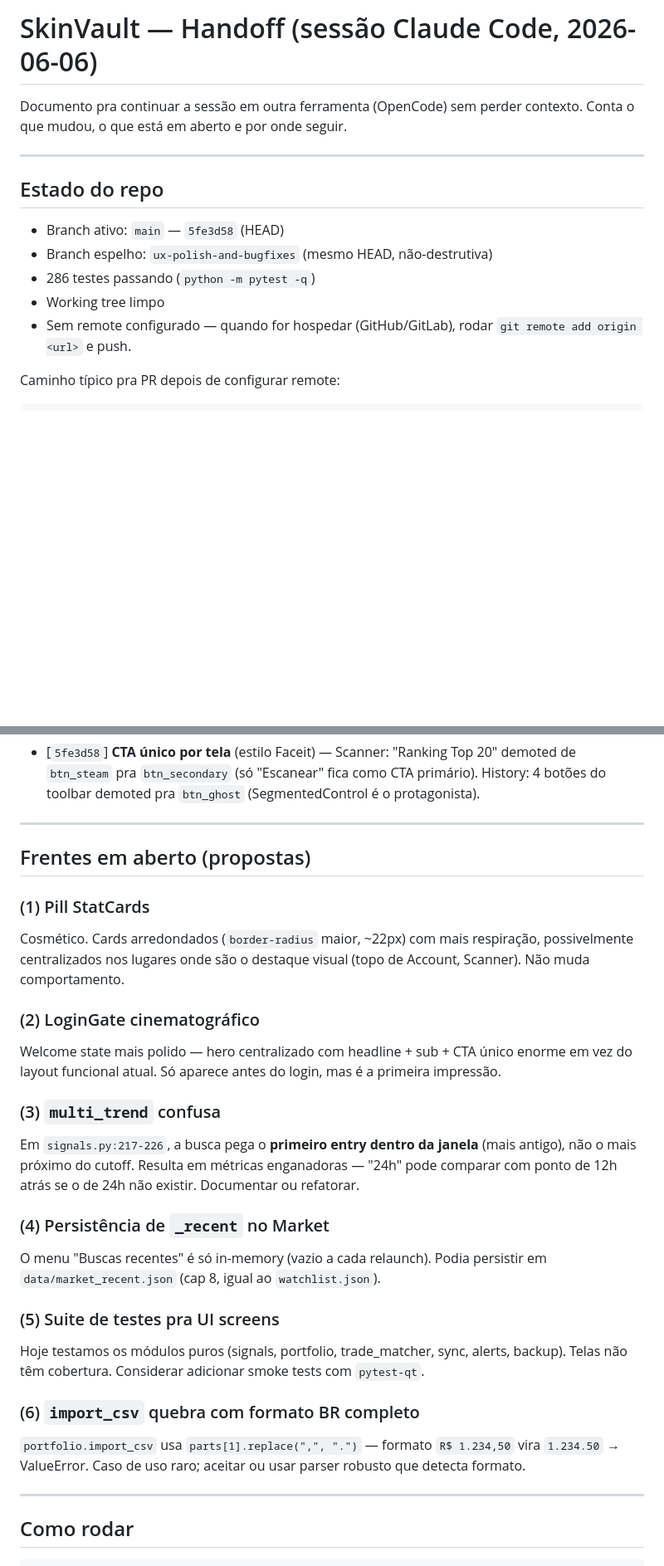
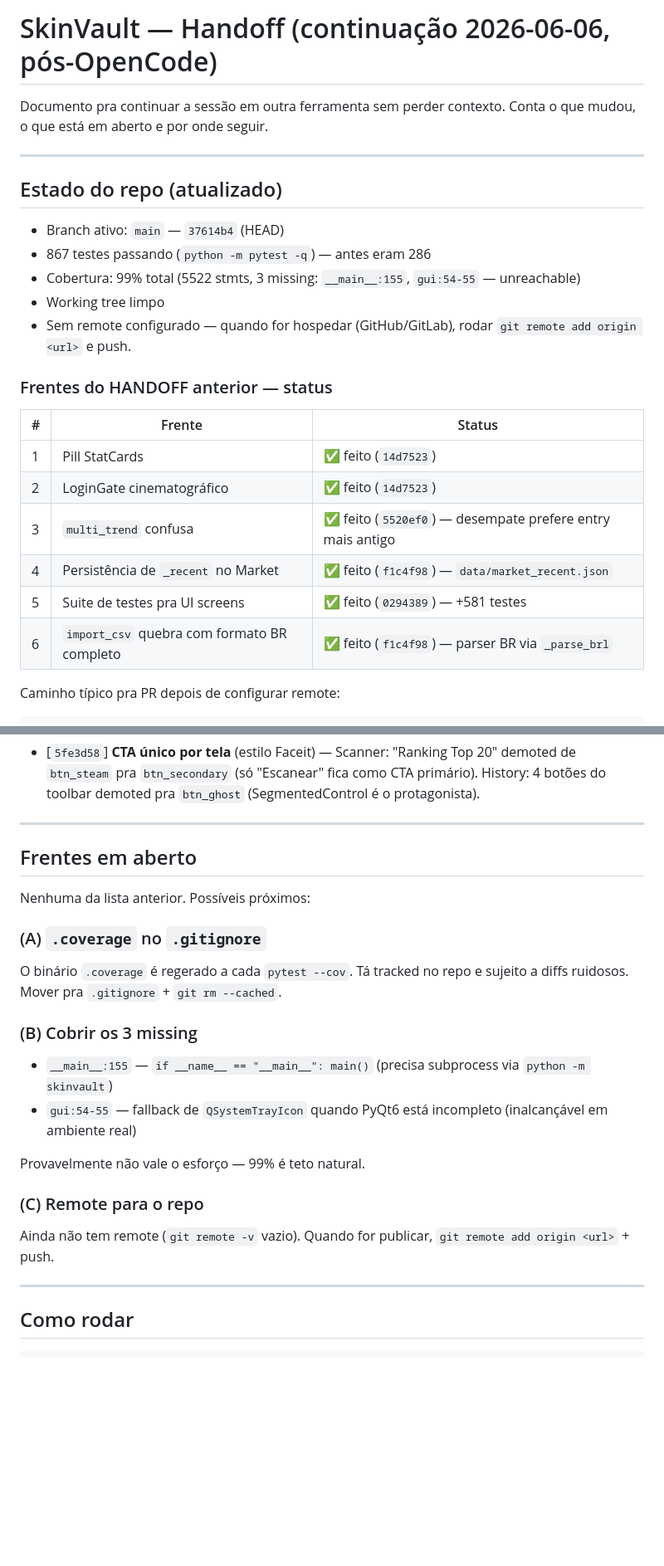
Before and after one commit to pedronokia/galaseca, a Markdown page: HANDOFF.md, 2 parts joined by grey strips. Shown at 83% size. Drawn GitHub-style; blank space fills up the shorter version.

Commit message:
docs: HANDOFF.md atualizado pós-OpenCode (6 frentes resolvidas, 867 testes)
Frentes #1-#6 do handoff anterior foram todas entregues. Lista as
referencias por commit e os possiveis proximos passos (gitignore do
.coverage, remote, etc.).

Co-Authored-By: Claude Opus 4.7 <noreply@anthropic.com>

```diff
--- a/HANDOFF.md
+++ b/HANDOFF.md
@@ -1,19 +1,29 @@
-# SkinVault — Handoff (sessão Claude Code, 2026-06-06)
+# SkinVault — Handoff (continuação 2026-06-06, pós-OpenCode)
 
-Documento pra continuar a sessão em outra ferramenta (OpenCode) sem
-perder contexto. Conta o que mudou, o que está em aberto e por onde
-seguir.
+Documento pra continuar a sessão em outra ferramenta sem perder contexto.
+Conta o que mudou, o que está em aberto e por onde seguir.
 
 ---
 
-## Estado do repo
+## Estado do repo (atualizado)
 
-- Branch ativo: `main` — `5fe3d58` (HEAD)
-- Branch espelho: `ux-polish-and-bugfixes` (mesmo HEAD, não-destrutiva)
-- 286 testes passando (`python -m pytest -q`)
+- Branch ativo: `main` — `37614b4` (HEAD)
+- 867 testes passando (`python -m pytest -q`) — antes eram 286
+- Cobertura: 99% total (5522 stmts, 3 missing: `__main__:155`, `gui:54-55` — unreachable)
 - Working tree limpo
 - Sem remote configurado — quando for hospedar (GitHub/GitLab),
   rodar `git remote add origin <url>` e push.
+
+### Frentes do HANDOFF anterior — status
+
+| # | Frente | Status |
+|---|--------|--------|
+| 1 | Pill StatCards | ✅ feito (`14d7523`) |
+| 2 | LoginGate cinematográfico | ✅ feito (`14d7523`) |
+| 3 | `multi_trend` confusa | ✅ feito (`5520ef0`) — desempate prefere entry mais antigo |
+| 4 | Persistência de `_recent` no Market | ✅ feito (`f1c4f98`) — `data/market_recent.json` |
+| 5 | Suite de testes pra UI screens | ✅ feito (`0294389`) — +581 testes |
+| 6 | `import_csv` quebra com formato BR completo | ✅ feito (`f1c4f98`) — parser BR via `_parse_brl` |
 
 Caminho típico pra PR depois de configurar remote:
 
@@ -91,38 +101,22 @@ gh pr create --base main --head ux-polish-and-bugfixes
 
 ---
 
-## Frentes em aberto (propostas)
+## Frentes em aberto
 
-### (1) Pill StatCards
-Cosmético. Cards arredondados (`border-radius` maior, ~22px) com
-mais respiração, possivelmente centralizados nos lugares onde são o
-destaque visual (topo de Account, Scanner). Não muda comportamento.
+Nenhuma da lista anterior. Possíveis próximos:
 
-### (2) LoginGate cinematográfico
-Welcome state mais polido — hero centralizado com headline + sub +
-CTA único enorme em vez do layout funcional atual. Só aparece antes
-do login, mas é a primeira impressão.
+### (A) `.coverage` no `.gitignore`
+O binário `.coverage` é regerado a cada `pytest --cov`. Tá tracked no repo
+e sujeito a diffs ruidosos. Mover pra `.gitignore` + `git rm --cached`.
 
-### (3) `multi_trend` confusa
-Em `signals.py:217-226`, a busca pega o **primeiro entry dentro da
-janela** (mais antigo), não o mais próximo do cutoff. Resulta em
-métricas enganadoras — "24h" pode comparar com ponto de 12h atrás se
-o de 24h não existir. Documentar ou refatorar.
+### (B) Cobrir os 3 missing
+- `__main__:155` — `if __name__ == "__main__": main()` (precisa subprocess via `python -m skinvault`)
+- `gui:54-55` — fallback de `QSystemTrayIcon` quando PyQt6 está incompleto (inalcançável em ambiente real)
 
-### (4) Persistência de `_recent` no Market
-O menu "Buscas recentes" é só in-memory (vazio a cada relaunch).
-Podia persistir em `data/market_recent.json` (cap 8, igual ao
-`watchlist.json`).
+Provavelmente não vale o esforço — 99% é teto natural.
 
-### (5) Suite de testes pra UI screens
-Hoje testamos os módulos puros (signals, portfolio, trade_matcher,
-sync, alerts, backup). Telas não têm cobertura. Considerar adicionar
-smoke tests com `pytest-qt`.
-
-### (6) `import_csv` quebra com formato BR completo
-`portfolio.import_csv` usa `parts[1].replace(",", ".")` — formato
-`R$ 1.234,50` vira `1.234.50` → ValueError. Caso de uso raro; aceitar
-ou usar parser robusto que detecta formato.
+### (C) Remote para o repo
+Ainda não tem remote (`git remote -v` vazio). Quando for publicar, `git remote add origin <url>` + push.
 
 ---
 
```
